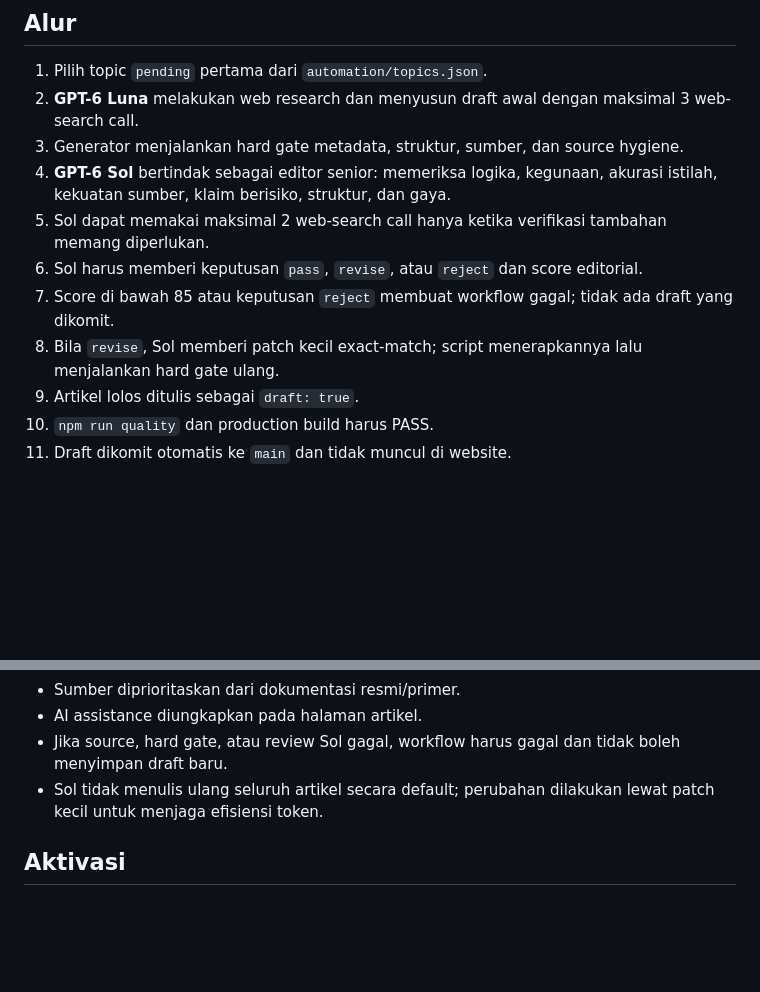
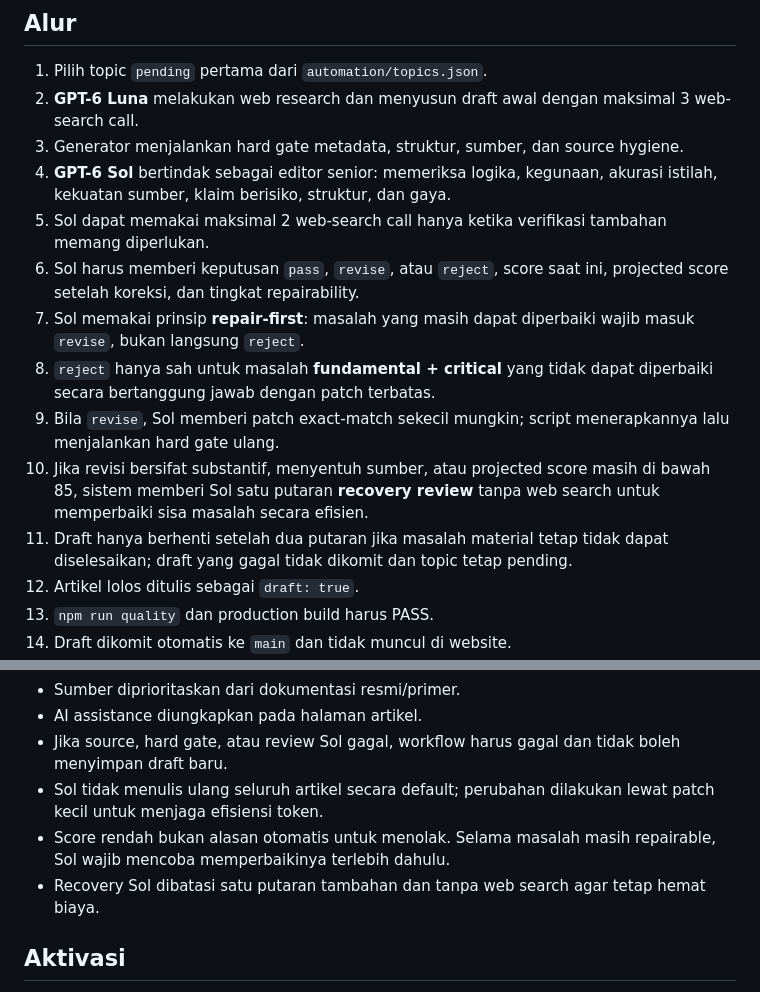
Before and after one commit to santrinasionalisid-stack/teknopraktis, a Markdown page: docs/automation/AUTOMATION_PUBLISHING_V1.md, 2 parts joined by grey strips. GitHub-like rendering; blank space fills up the shorter version.

Commit message:
docs: lock repair-first Sol editorial policy

```diff
--- a/docs/automation/AUTOMATION_PUBLISHING_V1.md
+++ b/docs/automation/AUTOMATION_PUBLISHING_V1.md
@@ -23,10 +23,13 @@ Cron GitHub Actions disimpan dalam UTC: `15 2 * * 1,3,5`.
 3. Generator menjalankan hard gate metadata, struktur, sumber, dan source hygiene.
 4. **GPT-6 Sol** bertindak sebagai editor senior: memeriksa logika, kegunaan, akurasi istilah, kekuatan sumber, klaim berisiko, struktur, dan gaya.
 5. Sol dapat memakai maksimal 2 web-search call hanya ketika verifikasi tambahan memang diperlukan.
-6. Sol harus memberi keputusan `pass`, `revise`, atau `reject` dan score editorial.
-7. Score di bawah 85 atau keputusan `reject` membuat workflow gagal; tidak ada draft yang dikomit.
-8. Bila `revise`, Sol memberi patch kecil exact-match; script menerapkannya lalu menjalankan hard gate ulang.
-9. Artikel lolos ditulis sebagai `draft: true`.
+6. Sol harus memberi keputusan `pass`, `revise`, atau `reject`, score saat ini, projected score setelah koreksi, dan tingkat repairability.
+7. Sol memakai prinsip **repair-first**: masalah yang masih dapat diperbaiki wajib masuk `revise`, bukan langsung `reject`.
+8. `reject` hanya sah untuk masalah **fundamental + critical** yang tidak dapat diperbaiki secara bertanggung jawab dengan patch terbatas.
+9. Bila `revise`, Sol memberi patch exact-match sekecil mungkin; script menerapkannya lalu menjalankan hard gate ulang.
+10. Jika revisi bersifat substantif, menyentuh sumber, atau projected score masih di bawah 85, sistem memberi Sol satu putaran **recovery review** tanpa web search untuk memperbaiki sisa masalah secara efisien.
+11. Draft hanya berhenti setelah dua putaran jika masalah material tetap tidak dapat diselesaikan; draft yang gagal tidak dikomit dan topic tetap pending.
+12. Artikel lolos ditulis sebagai `draft: true`.
 10. `npm run quality` dan production build harus PASS.
 11. Draft dikomit otomatis ke `main` dan tidak muncul di website.
 12. Setelah approval, workflow **Publish Approved Article** mengubah `draft: false`, mencatat review, menjalankan quality gate lagi, lalu push ke main.
@@ -58,6 +61,8 @@ Jangan pernah menaruh API key di repository, workflow YAML, artikel, issue, log,
 - AI assistance diungkapkan pada halaman artikel.
 - Jika source, hard gate, atau review Sol gagal, workflow harus gagal dan tidak boleh menyimpan draft baru.
 - Sol tidak menulis ulang seluruh artikel secara default; perubahan dilakukan lewat patch kecil untuk menjaga efisiensi token.
+- Score rendah bukan alasan otomatis untuk menolak. Selama masalah masih repairable, Sol wajib mencoba memperbaikinya terlebih dahulu.
+- Recovery Sol dibatasi satu putaran tambahan dan tanpa web search agar tetap hemat biaya.
 
 ## Aktivasi
 
```
